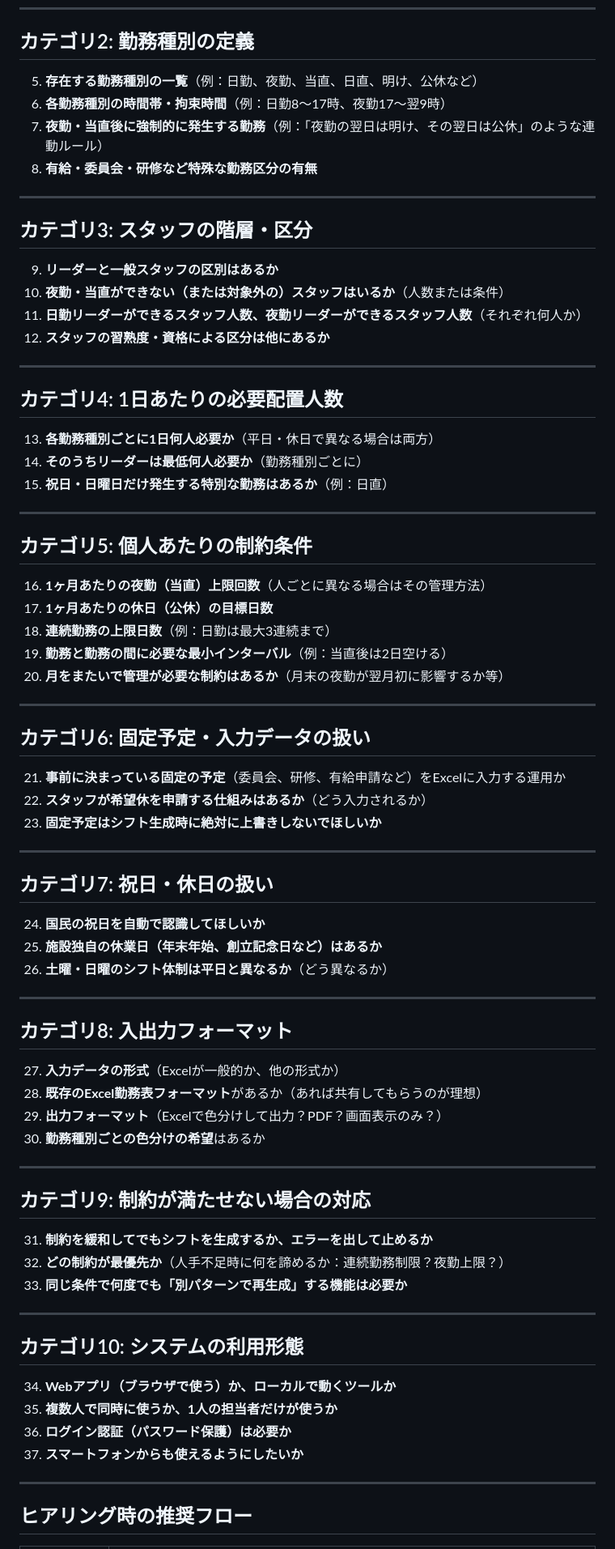
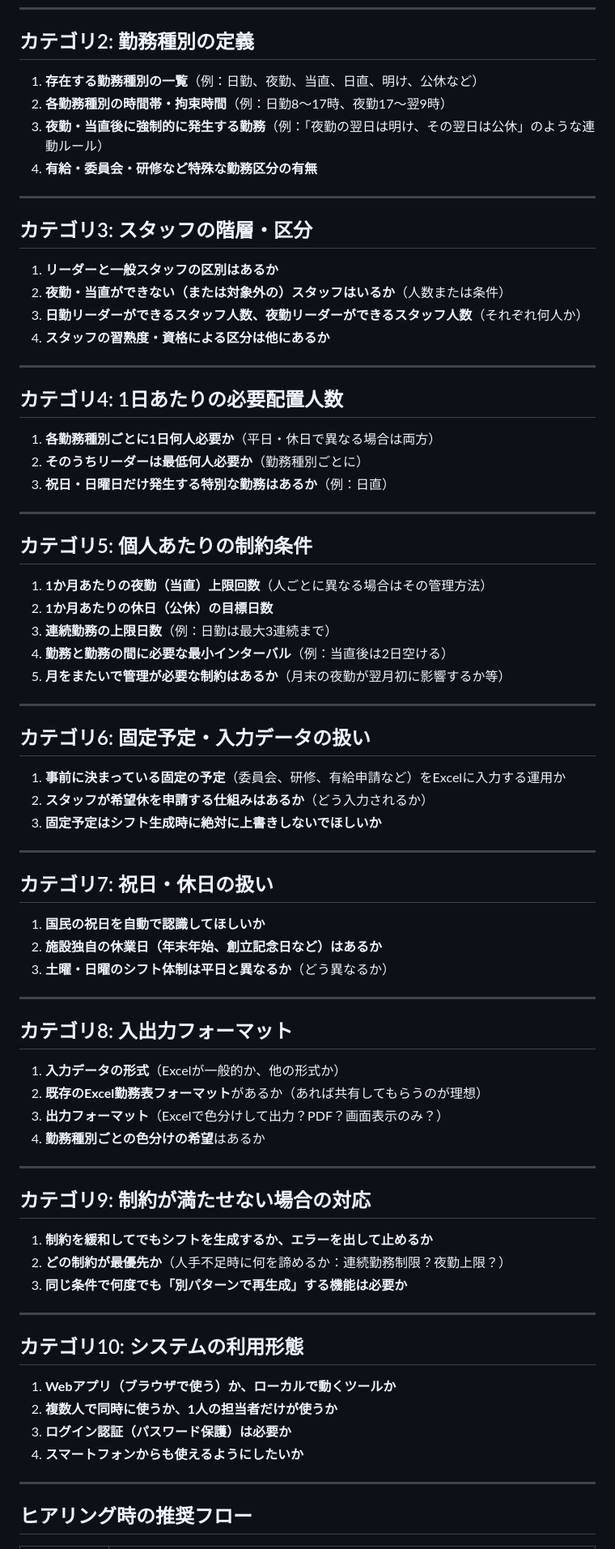
Before and after one commit to yukihiroyamaguchi569/general-shift-maker, a Markdown page: requirements-interview-guide.md, the part around one of its changes. Shown at 81% size. GitHub-like rendering.

Commit message:
mdのリンターエラーを修正

```diff
--- a/requirements-interview-guide.md
+++ b/requirements-interview-guide.md
@@ -13,79 +13,79 @@
 
 ## カテゴリ2: 勤務種別の定義
 
-5. **存在する勤務種別の一覧**（例：日勤、夜勤、当直、日直、明け、公休など）
-6. **各勤務種別の時間帯・拘束時間**（例：日勤8〜17時、夜勤17〜翌9時）
-7. **夜勤・当直後に強制的に発生する勤務**（例：「夜勤の翌日は明け、その翌日は公休」のような連動ルール）
-8. **有給・委員会・研修など特殊な勤務区分の有無**
+1. **存在する勤務種別の一覧**（例：日勤、夜勤、当直、日直、明け、公休など）
+2. **各勤務種別の時間帯・拘束時間**（例：日勤8〜17時、夜勤17〜翌9時）
+3. **夜勤・当直後に強制的に発生する勤務**（例：「夜勤の翌日は明け、その翌日は公休」のような連動ルール）
+4. **有給・委員会・研修など特殊な勤務区分の有無**
 
 ---
 
 ## カテゴリ3: スタッフの階層・区分
 
-9. **リーダーと一般スタッフの区別はあるか**
-10. **夜勤・当直ができない（または対象外の）スタッフはいるか**（人数または条件）
-11. **日勤リーダーができるスタッフ人数、夜勤リーダーができるスタッフ人数**（それぞれ何人か）
-12. **スタッフの習熟度・資格による区分は他にあるか**
+1. **リーダーと一般スタッフの区別はあるか**
+2. **夜勤・当直ができない（または対象外の）スタッフはいるか**（人数または条件）
+3. **日勤リーダーができるスタッフ人数、夜勤リーダーができるスタッフ人数**（それぞれ何人か）
+4. **スタッフの習熟度・資格による区分は他にあるか**
 
 ---
 
 ## カテゴリ4: 1日あたりの必要配置人数
 
-13. **各勤務種別ごとに1日何人必要か**（平日・休日で異なる場合は両方）
-14. **そのうちリーダーは最低何人必要か**（勤務種別ごとに）
-15. **祝日・日曜日だけ発生する特別な勤務はあるか**（例：日直）
+1. **各勤務種別ごとに1日何人必要か**（平日・休日で異なる場合は両方）
+2. **そのうちリーダーは最低何人必要か**（勤務種別ごとに）
+3. **祝日・日曜日だけ発生する特別な勤務はあるか**（例：日直）
 
 ---
 
 ## カテゴリ5: 個人あたりの制約条件
 
-16. **1ヶ月あたりの夜勤（当直）上限回数**（人ごとに異なる場合はその管理方法）
-17. **1ヶ月あたりの休日（公休）の目標日数**
-18. **連続勤務の上限日数**（例：日勤は最大3連続まで）
-19. **勤務と勤務の間に必要な最小インターバル**（例：当直後は2日空ける）
-20. **月をまたいで管理が必要な制約はあるか**（月末の夜勤が翌月初に影響するか等）
+1. **1か月あたりの夜勤（当直）上限回数**（人ごとに異なる場合はその管理方法）
+2. **1か月あたりの休日（公休）の目標日数**
+3. **連続勤務の上限日数**（例：日勤は最大3連続まで）
+4. **勤務と勤務の間に必要な最小インターバル**（例：当直後は2日空ける）
+5. **月をまたいで管理が必要な制約はあるか**（月末の夜勤が翌月初に影響するか等）
 
 ---
 
 ## カテゴリ6: 固定予定・入力データの扱い
 
-21. **事前に決まっている固定の予定**（委員会、研修、有給申請など）をExcelに入力する運用か
-22. **スタッフが希望休を申請する仕組みはあるか**（どう入力されるか）
-23. **固定予定はシフト生成時に絶対に上書きしないでほしいか**
+1. **事前に決まっている固定の予定**（委員会、研修、有給申請など）をExcelに入力する運用か
+2. **スタッフが希望休を申請する仕組みはあるか**（どう入力されるか）
+3. **固定予定はシフト生成時に絶対に上書きしないでほしいか**
 
 ---
 
 ## カテゴリ7: 祝日・休日の扱い
 
-24. **国民の祝日を自動で認識してほしいか**
-25. **施設独自の休業日（年末年始、創立記念日など）はあるか**
-26. **土曜・日曜のシフト体制は平日と異なるか**（どう異なるか）
+1. **国民の祝日を自動で認識してほしいか**
+2. **施設独自の休業日（年末年始、創立記念日など）はあるか**
+3. **土曜・日曜のシフト体制は平日と異なるか**（どう異なるか）
 
 ---
 
 ## カテゴリ8: 入出力フォーマット
 
-27. **入力データの形式**（Excelが一般的か、他の形式か）
-28. **既存のExcel勤務表フォーマット**があるか（あれば共有してもらうのが理想）
-29. **出力フォーマット**（Excelで色分けして出力？PDF？画面表示のみ？）
-30. **勤務種別ごとの色分けの希望**はあるか
+1. **入力データの形式**（Excelが一般的か、他の形式か）
+2. **既存のExcel勤務表フォーマット**があるか（あれば共有してもらうのが理想）
+3. **出力フォーマット**（Excelで色分けして出力？PDF？画面表示のみ？）
+4. **勤務種別ごとの色分けの希望**はあるか
 
 ---
 
 ## カテゴリ9: 制約が満たせない場合の対応
 
-31. **制約を緩和してでもシフトを生成するか、エラーを出して止めるか**
-32. **どの制約が最優先か**（人手不足時に何を諦めるか：連続勤務制限？夜勤上限？）
-33. **同じ条件で何度でも「別パターンで再生成」する機能は必要か**
+1. **制約を緩和してでもシフトを生成するか、エラーを出して止めるか**
+2. **どの制約が最優先か**（人手不足時に何を諦めるか：連続勤務制限？夜勤上限？）
+3. **同じ条件で何度でも「別パターンで再生成」する機能は必要か**
 
 ---
 
 ## カテゴリ10: システムの利用形態
 
-34. **Webアプリ（ブラウザで使う）か、ローカルで動くツールか**
-35. **複数人で同時に使うか、1人の担当者だけが使うか**
-36. **ログイン認証（パスワード保護）は必要か**
-37. **スマートフォンからも使えるようにしたいか**
+1. **Webアプリ（ブラウザで使う）か、ローカルで動くツールか**
+2. **複数人で同時に使うか、1人の担当者だけが使うか**
+3. **ログイン認証（パスワード保護）は必要か**
+4. **スマートフォンからも使えるようにしたいか**
 
 ---
 
```
Also changed, not shown: other parts of requirements-interview-guide.md (+1 -1 lines).
